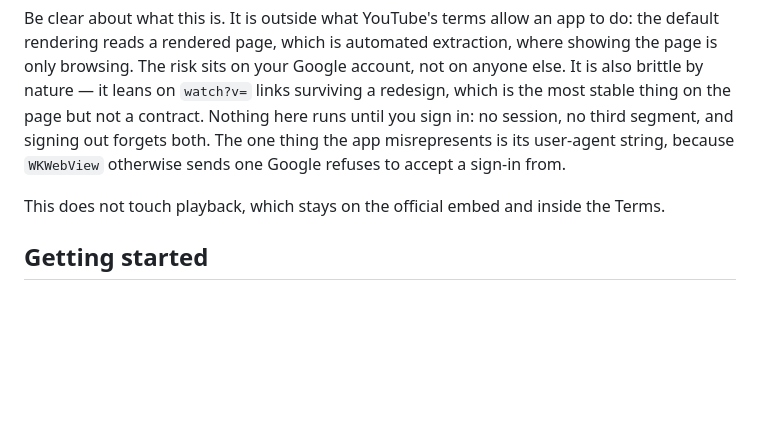
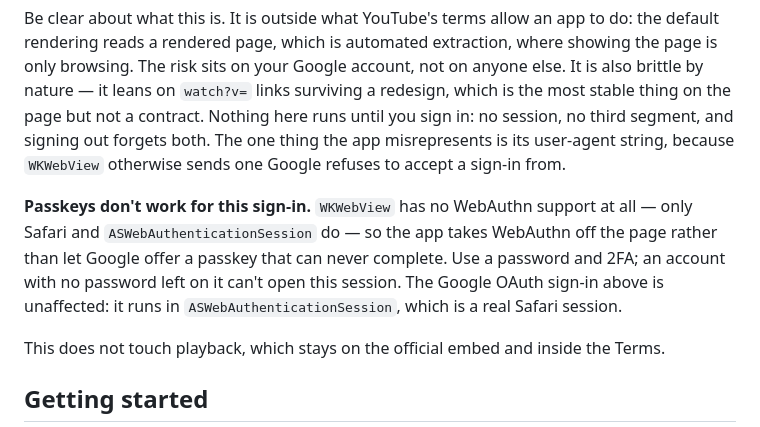
Before and after one commit to atomtoto/Better-YouTube, a Markdown page: README.md, the part around the change. Drawn GitHub-style; blank space fills up the shorter version.

Commit message:
Say in the README that passkeys can't open the web session
The limit is WebKit's, not the app's, and it is better read before the
sign-in screen than discovered on it.

Co-Authored-By: Claude Opus 5 <noreply@anthropic.com>
Claude-Session: https://claude.ai/code/session_01WtnCBBDsuJzetiK7w5vWdu

```diff
--- a/README.md
+++ b/README.md
@@ -106,6 +106,12 @@ not a contract. Nothing here runs until you sign in: no session, no third segmen
 forgets both. The one thing the app misrepresents is its user-agent string, because `WKWebView`
 otherwise sends one Google refuses to accept a sign-in from.
 
+**Passkeys don't work for this sign-in.** `WKWebView` has no WebAuthn support at all — only Safari
+and `ASWebAuthenticationSession` do — so the app takes WebAuthn off the page rather than let Google
+offer a passkey that can never complete. Use a password and 2FA; an account with no password left on
+it can't open this session. The Google OAuth sign-in above is unaffected: it runs in
+`ASWebAuthenticationSession`, which is a real Safari session.
+
 This does not touch playback, which stays on the official embed and inside the Terms.
 
 ## Getting started
```
